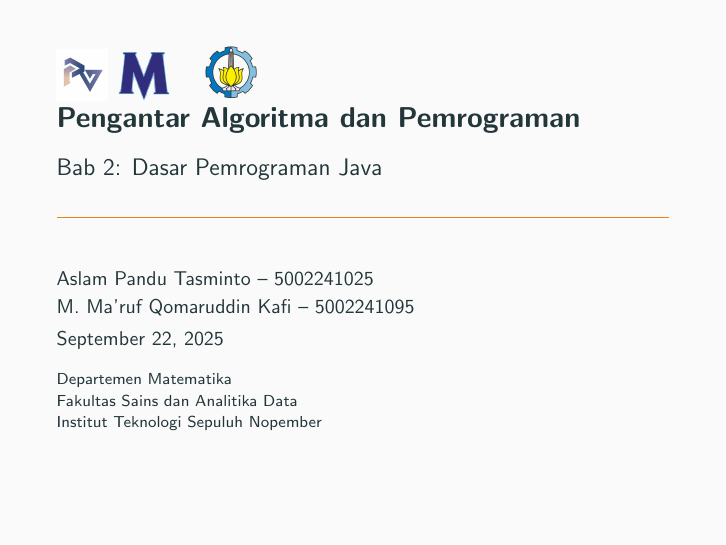
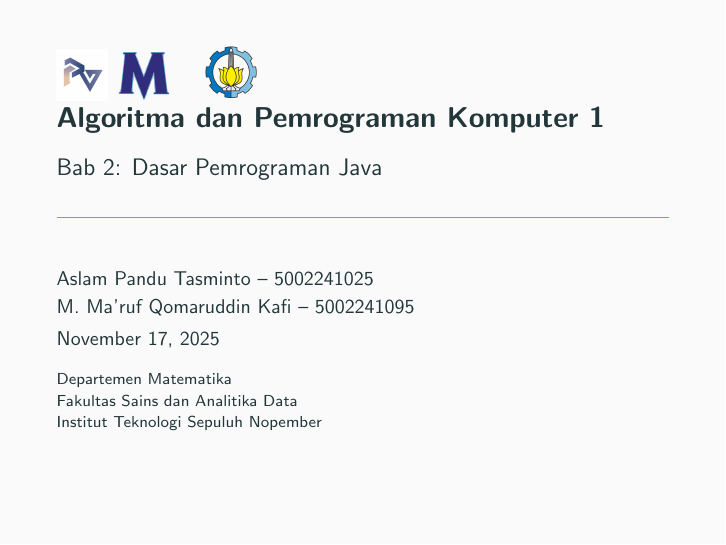
Before and after one commit to mmarufqk/AsistenLaboratorium, LaTeX slides (Algoritma dan Pemrograman Komputer 1/Dasar Pemrograman Java/Dasar Pemrograman Java.tex): page 1 of 24. The pictures show the PDF file Algoritma dan Pemrograman Komputer 1/Dasar Pemrograman Java/Dasar Pemrograman Java.pdf that the author committed with the source.

Commit message:
fix: fix typo

```diff
--- a/Algoritma dan Pemrograman Komputer 1/Dasar Pemrograman Java/Dasar Pemrograman Java.tex
+++ b/Algoritma dan Pemrograman Komputer 1/Dasar Pemrograman Java/Dasar Pemrograman Java.tex
@@ -40,7 +40,7 @@
 \addtobeamertemplate{block begin}{}{\vspace{3px}}
 
 % Info presentasi
-\title{Pengantar Algoritma dan Pemrograman}
+\title{Algoritma dan Pemrograman Komputer 1}
 \subtitle{Bab 2: Dasar Pemrograman Java}
 \author{Aslam Pandu Tasminto -- 5002241025 \\ M. Ma'ruf Qomaruddin Kafi -- 5002241095}
 \institute{Departemen Matematika \\ Fakultas Sains dan Analitika Data \\ Institut Teknologi Sepuluh Nopember}
```
Also changed, not shown: Algoritma dan Pemrograman Komputer 1/Dasar Pemrograman Java/Dasar Pemrograman Java.pdf, Algoritma dan Pemrograman Komputer 1/Variabel dan Operator/Variabel dan Operator.pdf.
